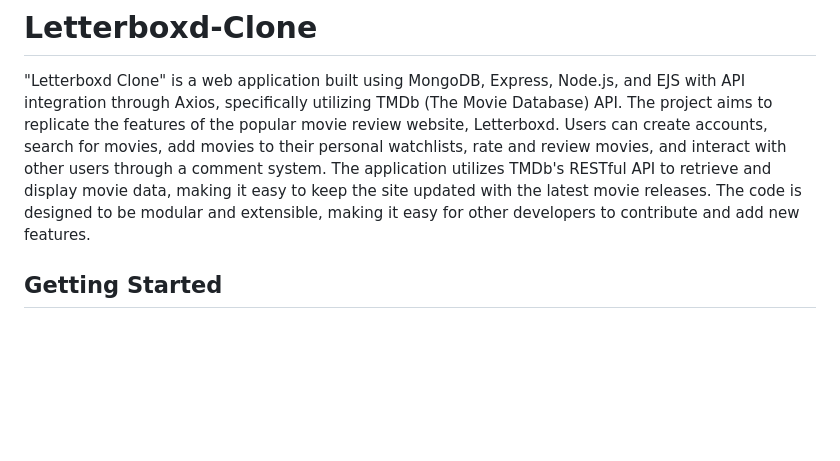
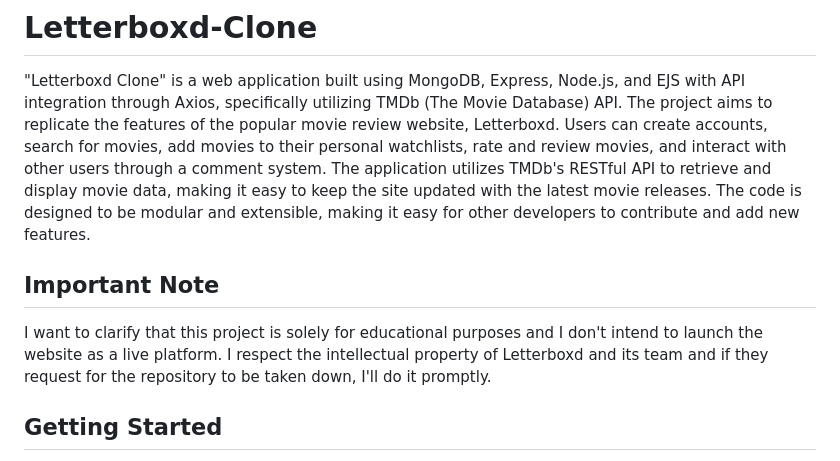
Before and after one commit to Sorracha-A/Letterboxd-Clone, a Markdown page: README.md, the part around the change printed below. Drawn GitHub-style; blank space fills up the shorter version.

```diff
--- a/README.md
+++ b/README.md
@@ -1,6 +1,9 @@
 # Letterboxd-Clone
 
 "Letterboxd Clone" is a web application built using MongoDB, Express, Node.js, and EJS with API integration through Axios, specifically utilizing TMDb (The Movie Database) API. The project aims to replicate the features of the popular movie review website, Letterboxd. Users can create accounts, search for movies, add movies to their personal watchlists, rate and review movies, and interact with other users through a comment system. The application utilizes TMDb's RESTful API to retrieve and display movie data, making it easy to keep the site updated with the latest movie releases. The code is designed to be modular and extensible, making it easy for other developers to contribute and add new features.
+
+## Important Note
+I want to clarify that this project is solely for educational purposes and I don't intend to launch the website as a live platform. I respect the intellectual property of Letterboxd and its team and if they request for the repository to be taken down, I'll do it promptly.
 
 ## Getting Started
 
```
Also changed, not shown: other parts of README.md (+1 -1 lines).
